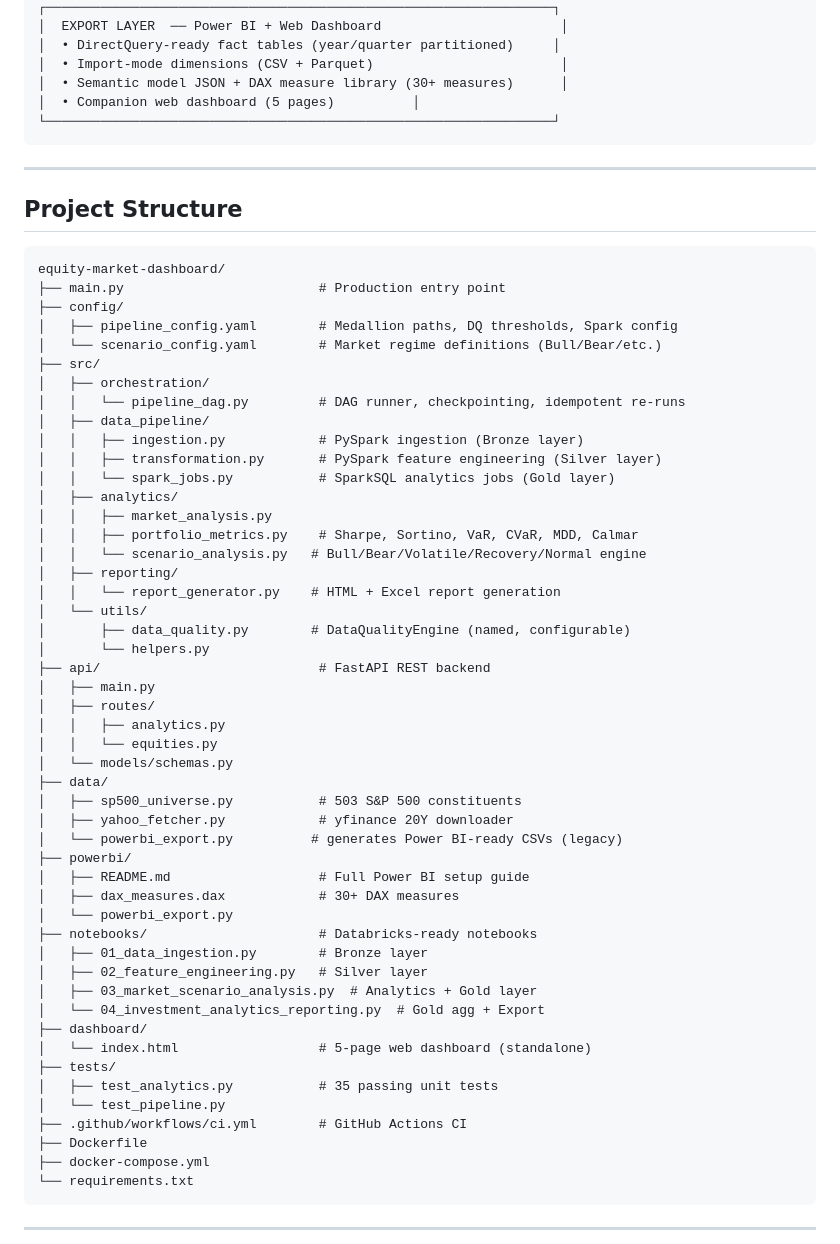
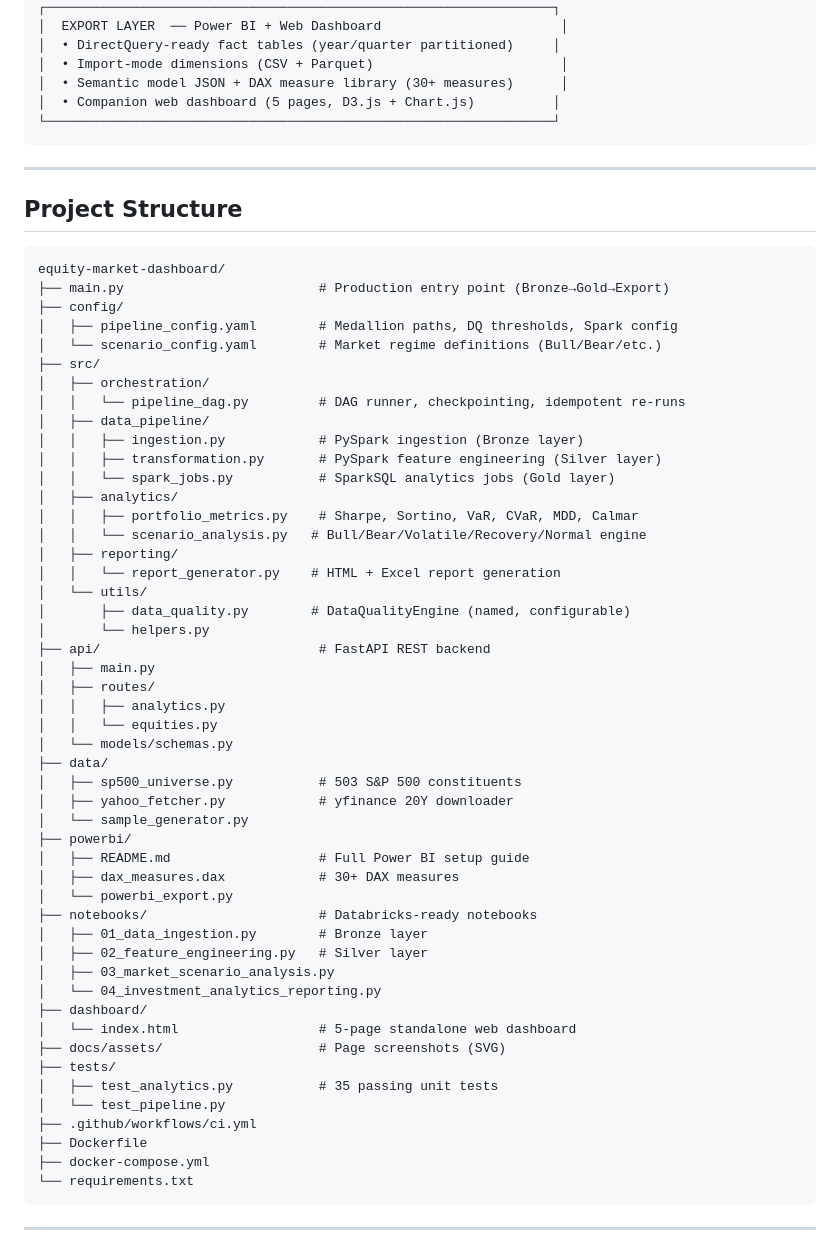
Before and after one commit to BhavyaSatija54/Equity_Market_Analysis_Dashboard, a Markdown page: README.md, the part around one of its changes. Rendered like a GitHub page.

````diff
--- a/README.md
+++ b/README.md
@@ -54,7 +92,7 @@ Production-grade equity analysis pipeline implementing a **full medallion archit
 │  • DirectQuery-ready fact tables (year/quarter partitioned)     │
 │  • Import-mode dimensions (CSV + Parquet)                        │
 │  • Semantic model JSON + DAX measure library (30+ measures)      │
-│  • Companion web dashboard (5 pages)          │
+│  • Companion web dashboard (5 pages, D3.js + Chart.js)          │
 └─────────────────────────────────────────────────────────────────┘
 ```
 
@@ -64,7 +102,7 @@ Production-grade equity analysis pipeline implementing a **full medallion archit
 
 ```
 equity-market-dashboard/
-├── main.py                         # Production entry point
+├── main.py                         # Production entry point (Bronze→Gold→Export)
 ├── config/
 │   ├── pipeline_config.yaml        # Medallion paths, DQ thresholds, Spark config
 │   └── scenario_config.yaml        # Market regime definitions (Bull/Bear/etc.)
@@ -76,7 +114,6 @@ equity-market-dashboard/
 │   │   ├── transformation.py       # PySpark feature engineering (Silver layer)
 │   │   └── spark_jobs.py           # SparkSQL analytics jobs (Gold layer)
 │   ├── analytics/
-│   │   ├── market_analysis.py
 │   │   ├── portfolio_metrics.py    # Sharpe, Sortino, VaR, CVaR, MDD, Calmar
 │   │   └── scenario_analysis.py   # Bull/Bear/Volatile/Recovery/Normal engine
 │   ├── reporting/
@@ -93,7 +130,7 @@ equity-market-dashboard/
 ├── data/
 │   ├── sp500_universe.py           # 503 S&P 500 constituents
 │   ├── yahoo_fetcher.py            # yfinance 20Y downloader
-│   └── powerbi_export.py          # generates Power BI-ready CSVs (legacy)
+│   └── sample_generator.py
 ├── powerbi/
 │   ├── README.md                   # Full Power BI setup guide
 │   ├── dax_measures.dax            # 30+ DAX measures
@@ -101,14 +138,15 @@ equity-market-dashboard/
 ├── notebooks/                      # Databricks-ready notebooks
 │   ├── 01_data_ingestion.py        # Bronze layer
 │   ├── 02_feature_engineering.py   # Silver layer
-│   ├── 03_market_scenario_analysis.py  # Analytics + Gold layer
-│   └── 04_investment_analytics_reporting.py  # Gold agg + Export
+│   ├── 03_market_scenario_analysis.py
+│   └── 04_investment_analytics_reporting.py
 ├── dashboard/
-│   └── index.html                  # 5-page web dashboard (standalone)
+│   └── index.html                  # 5-page standalone web dashboard
+├── docs/assets/                    # Page screenshots (SVG)
 ├── tests/
 │   ├── test_analytics.py           # 35 passing unit tests
 │   └── test_pipeline.py
-├── .github/workflows/ci.yml        # GitHub Actions CI
+├── .github/workflows/ci.yml
 ├── Dockerfile
 ├── docker-compose.yml
 └── requirements.txt
````
Also changed, not shown: other parts of README.md (+55 -32 lines).
